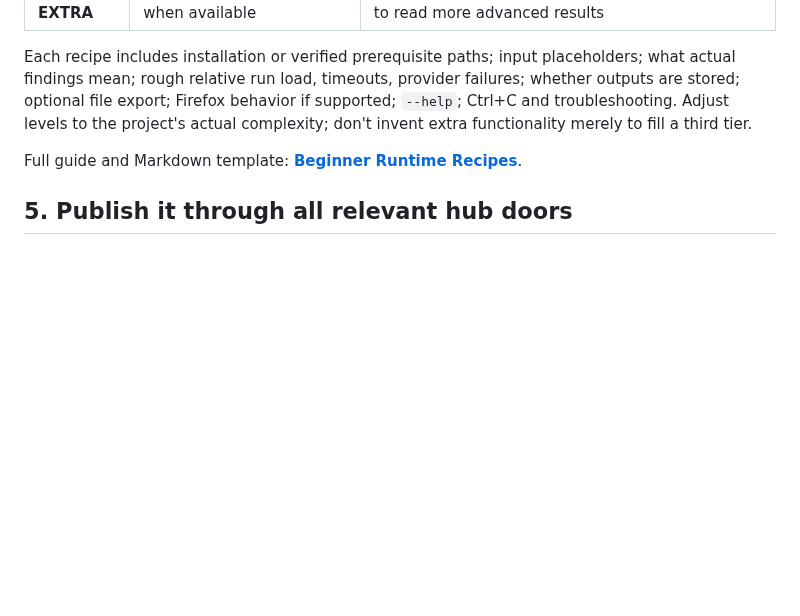
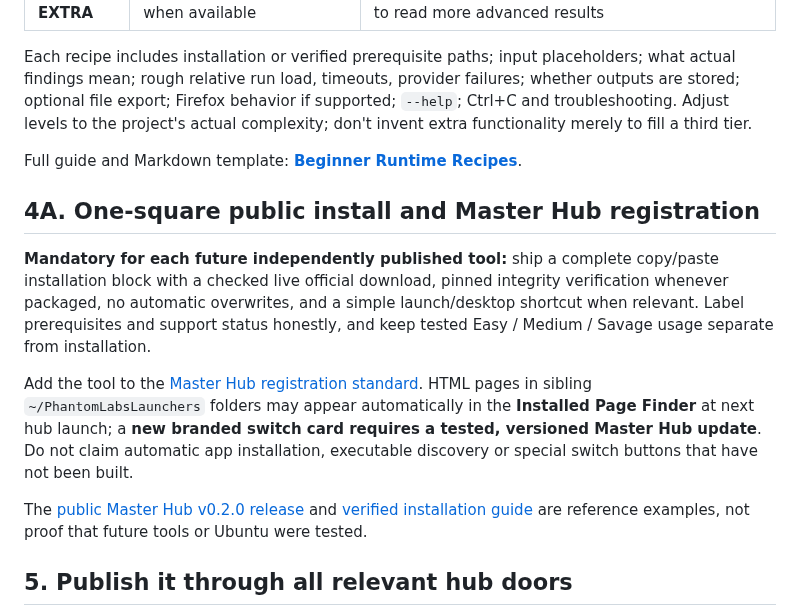
Before and after one commit to Hellfire13666/glitchbyte-phantom-labs, a Markdown page: docs/BUILD_PUBLICATION_STANDARD.md, the part around the change. Rendered like a GitHub page; blank space fills up the shorter version.

Commit message:
Update tool documentation

```diff
--- a/docs/BUILD_PUBLICATION_STANDARD.md
+++ b/docs/BUILD_PUBLICATION_STANDARD.md
@@ -56,6 +56,14 @@ Each recipe includes installation or verified prerequisite paths; input placehol
 
 Full guide and Markdown template: **[Beginner Runtime Recipes](BEGINNER_RUNTIME_RECIPES.md)**.
 
+## 4A. One-square public install and Master Hub registration
+
+**Mandatory for each future independently published tool:** ship a complete copy/paste installation block with a checked live official download, pinned integrity verification whenever packaged, no automatic overwrites, and a simple launch/desktop shortcut when relevant. Label prerequisites and support status honestly, and keep tested Easy / Medium / Savage usage separate from installation.
+
+Add the tool to the [Master Hub registration standard](MASTER_HUB_TOOL_REGISTRATION.md). HTML pages in sibling `~/PhantomLabsLaunchers` folders may appear automatically in the **Installed Page Finder** at next hub launch; a **new branded switch card requires a tested, versioned Master Hub update**. Do not claim automatic app installation, executable discovery or special switch buttons that have not been built.
+
+The [public Master Hub v0.2.0 release](https://github.com/Hellfire13666/glitchbyte-phantom-labs/releases/tag/master-hub-v0.2.0) and [verified installation guide](MASTER_HUB_PUBLIC_INSTALL.md) are reference examples, not proof that future tools or Ubuntu were tested.
+
 ## 5. Publish it through **all relevant hub doors**
 
 A new build or release is only *documented as distributed* after its pages and links have been checked:
```
